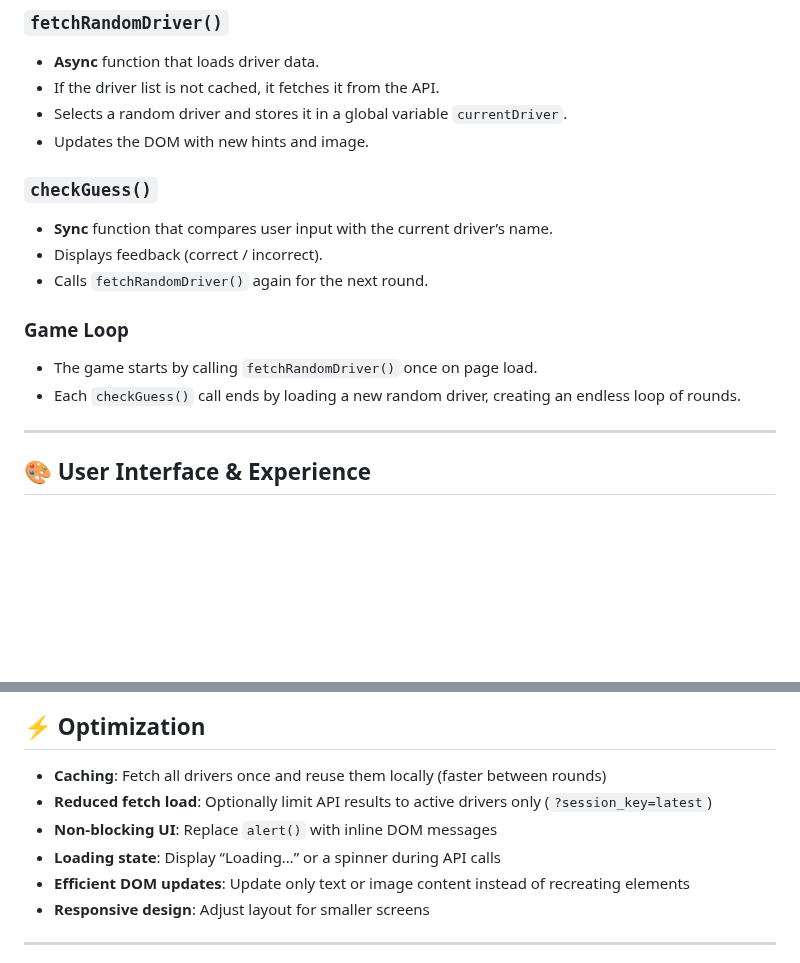
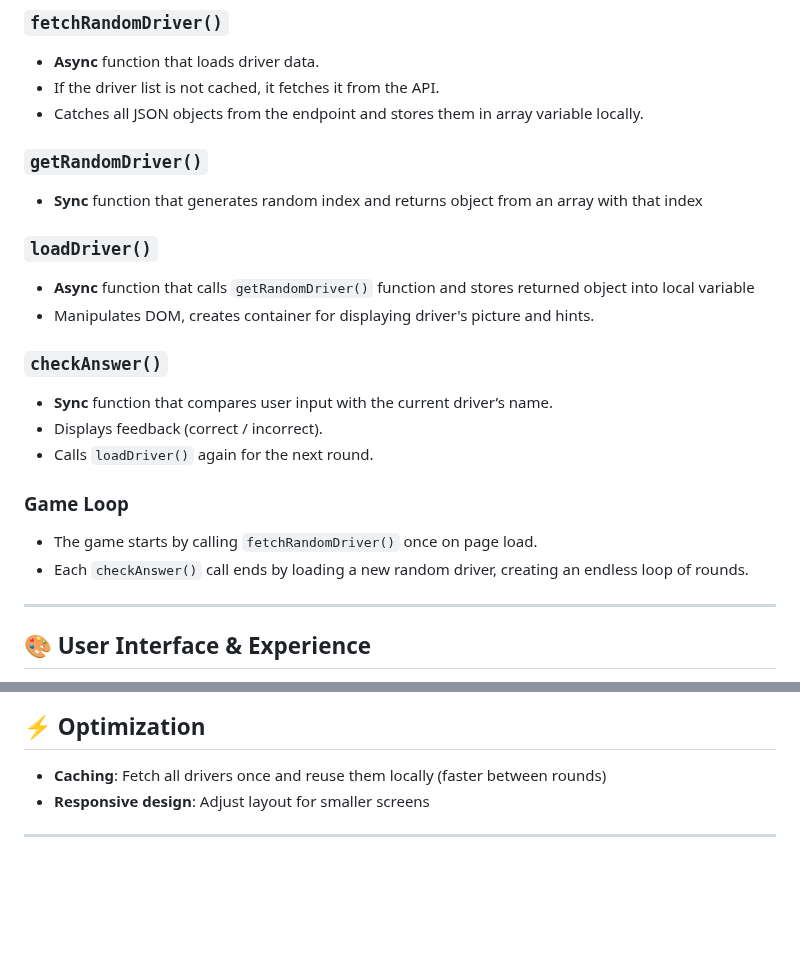
Before and after one commit to lucinho17/guess-the-f1-driver, a Markdown page: README.md, 2 parts joined by grey strips. GitHub-like rendering; blank space fills up the shorter version.

```diff
--- a/README.md
+++ b/README.md
@@ -65,17 +65,23 @@ Play the game here: [https://lucinho17.github.io/guess-the-f1-driver/](https://l
 ### `fetchRandomDriver()`
 - **Async** function that loads driver data.
 - If the driver list is not cached, it fetches it from the API.
-- Selects a random driver and stores it in a global variable `currentDriver`.
-- Updates the DOM with new hints and image.
+- Catches all JSON objects from the endpoint and stores them in array variable locally.
 
-### `checkGuess()`
+### `getRandomDriver()`
+- **Sync** function that generates random index and returns object from an array with that index
+
+### `loadDriver()`
+- **Async** function that calls `getRandomDriver()` function and stores returned object into local variable
+- Manipulates DOM, creates container for displaying driver's picture and hints.
+
+### `checkAnswer()`
 - **Sync** function that compares user input with the current driver’s name.
 - Displays feedback (correct / incorrect).
-- Calls `fetchRandomDriver()` again for the next round.
+- Calls `loadDriver()` again for the next round.
 
 ### Game Loop
 - The game starts by calling `fetchRandomDriver()` once on page load.
-- Each `checkGuess()` call ends by loading a new random driver, creating an endless loop of rounds.
+- Each `checkAnswer()` call ends by loading a new random driver, creating an endless loop of rounds.
 
 ---
 
@@ -92,10 +98,6 @@ Play the game here: [https://lucinho17.github.io/guess-the-f1-driver/](https://l
 ## ⚡ Optimization
 
 - **Caching**: Fetch all drivers once and reuse them locally (faster between rounds)
-- **Reduced fetch load**: Optionally limit API results to active drivers only (`?session_key=latest`)
-- **Non-blocking UI**: Replace `alert()` with inline DOM messages
-- **Loading state**: Display “Loading…” or a spinner during API calls
-- **Efficient DOM updates**: Update only text or image content instead of recreating elements
 - **Responsive design**: Adjust layout for smaller screens
 
 ---
```
